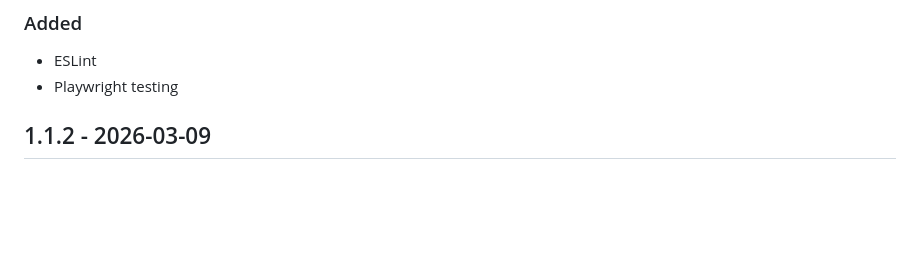
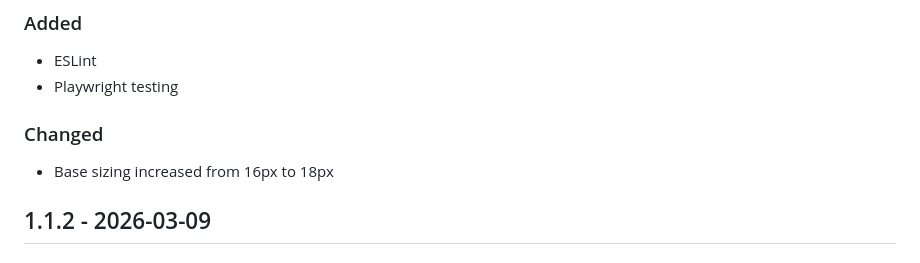
Before and after one commit to samglover/simpleMITs, a Markdown page: CHANGELOG.md, the part around the change. GitHub-like rendering; blank space fills up the shorter version.

Commit message:
Update changelog

```diff
--- a/CHANGELOG.md
+++ b/CHANGELOG.md
@@ -14,6 +14,9 @@ is based on [Keep a Changelog](https://keepachangelog.com/en/1.0.0/).
 ### Added
 - ESLint
 - Playwright testing
+
+### Changed
+- Base sizing increased from 16px to 18px
 
 
 ## 1.1.2 - 2026-03-09
```
